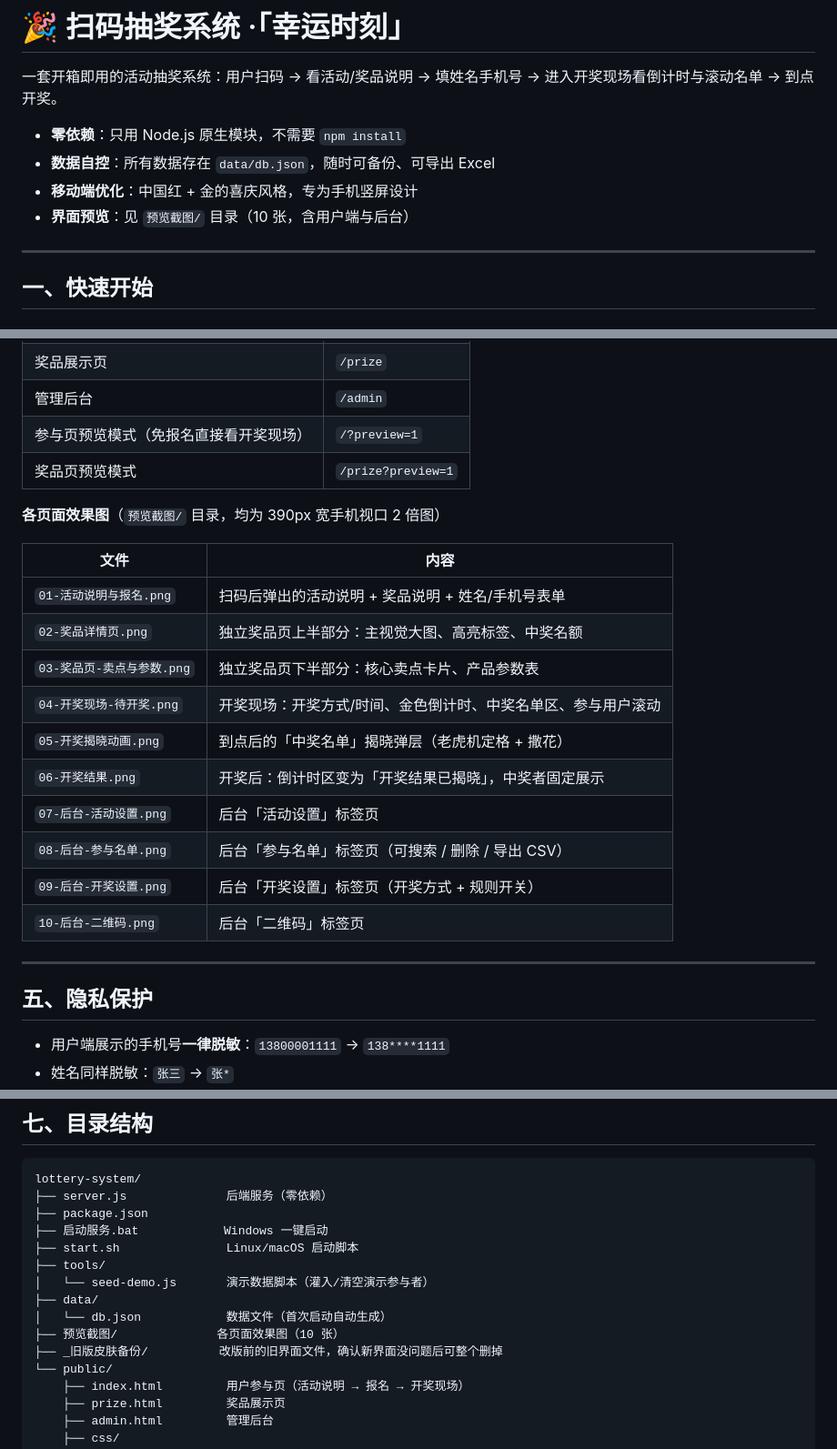
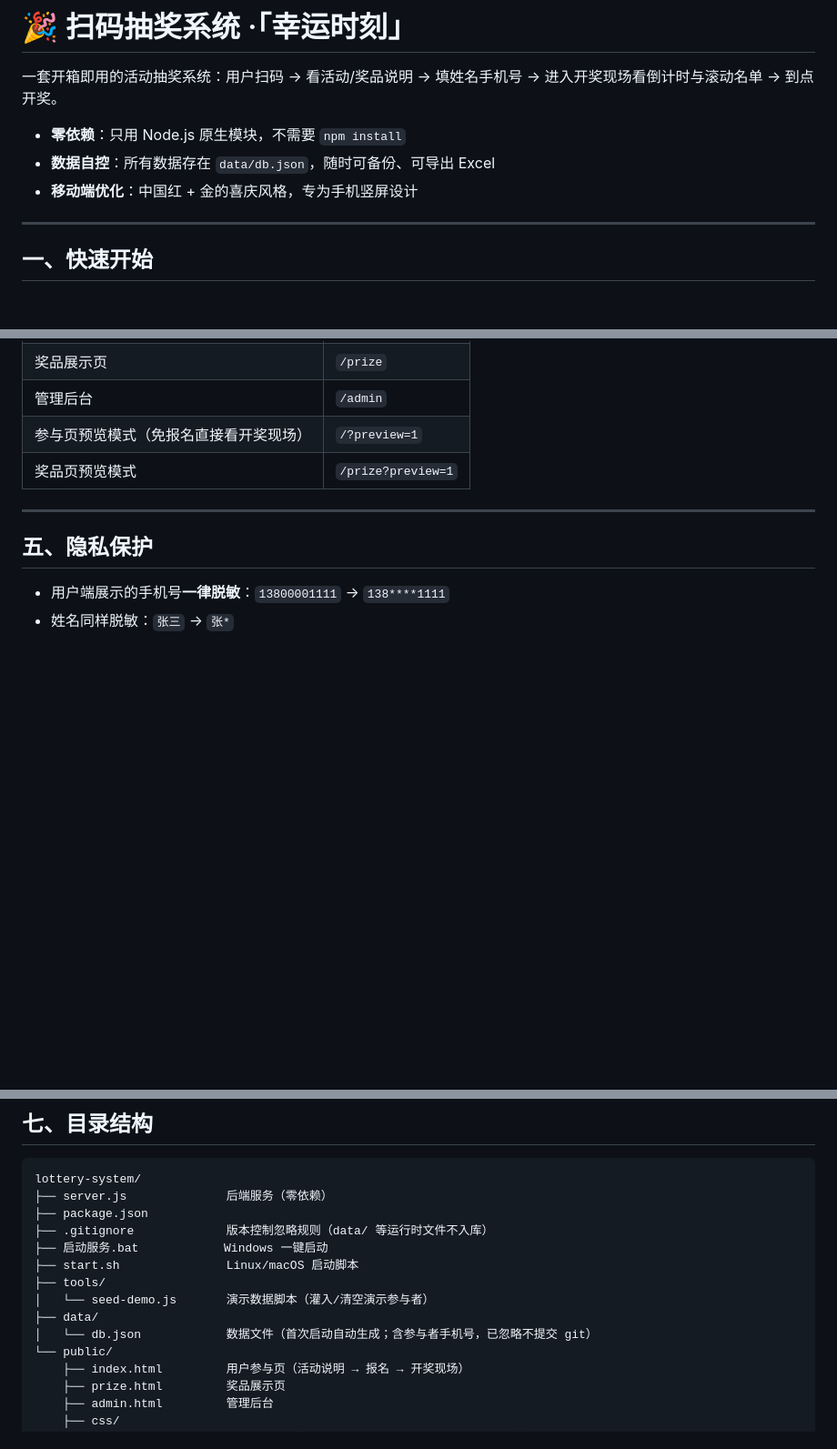
Before and after one commit to wsndy666/KJ-kaijiang, a Markdown page: README.md, 3 parts joined by grey strips. Shown at 91% size. Rendered like a GitHub page; blank space fills up the shorter version.

Commit message:
更新 README：目录结构对齐现状，移除不存在的截图目录说明

```diff
--- a/README.md
+++ b/README.md
@@ -5,7 +5,6 @@
 - **零依赖**：只用 Node.js 原生模块，不需要 `npm install`
 - **数据自控**：所有数据存在 `data/db.json`，随时可备份、可导出 Excel
 - **移动端优化**：中国红 + 金的喜庆风格，专为手机竖屏设计
-- **界面预览**：见 `预览截图/` 目录（10 张，含用户端与后台）
 
 ---
 
@@ -177,21 +176,6 @@ server {
 | 参与页预览模式（免报名直接看开奖现场） | `/?preview=1` |
 | 奖品页预览模式 | `/prize?preview=1` |
 
-**各页面效果图**（`预览截图/` 目录，均为 390px 宽手机视口 2 倍图）
-
-| 文件 | 内容 |
-|---|---|
-| `01-活动说明与报名.png` | 扫码后弹出的活动说明 + 奖品说明 + 姓名/手机号表单 |
-| `02-奖品详情页.png` | 独立奖品页上半部分：主视觉大图、高亮标签、中奖名额 |
-| `03-奖品页-卖点与参数.png` | 独立奖品页下半部分：核心卖点卡片、产品参数表 |
-| `04-开奖现场-待开奖.png` | 开奖现场：开奖方式/时间、金色倒计时、中奖名单区、参与用户滚动 |
-| `05-开奖揭晓动画.png` | 到点后的「中奖名单」揭晓弹层（老虎机定格 + 撒花） |
-| `06-开奖结果.png` | 开奖后：倒计时区变为「开奖结果已揭晓」，中奖者固定展示 |
-| `07-后台-活动设置.png` | 后台「活动设置」标签页 |
-| `08-后台-参与名单.png` | 后台「参与名单」标签页（可搜索 / 删除 / 导出 CSV） |
-| `09-后台-开奖设置.png` | 后台「开奖设置」标签页（开奖方式 + 规则开关） |
-| `10-后台-二维码.png` | 后台「二维码」标签页 |
-
 ---
 
 ## 五、隐私保护
@@ -216,14 +200,13 @@ server {
 lottery-system/
 ├── server.js              后端服务（零依赖）
 ├── package.json
+├── .gitignore             版本控制忽略规则（data/ 等运行时文件不入库）
 ├── 启动服务.bat            Windows 一键启动
 ├── start.sh               Linux/macOS 启动脚本
 ├── tools/
 │   └── seed-demo.js       演示数据脚本（灌入/清空演示参与者）
 ├── data/
-│   └── db.json            数据文件（首次启动自动生成）
-├── 预览截图/              各页面效果图（10 张）
-├── _旧版皮肤备份/          改版前的旧界面文件，确认新界面没问题后可整个删掉
+│   └── db.json            数据文件（首次启动自动生成；含参与者手机号，已忽略不提交 git）
 └── public/
     ├── index.html         用户参与页（活动说明 → 报名 → 开奖现场）
     ├── prize.html         奖品展示页
```
